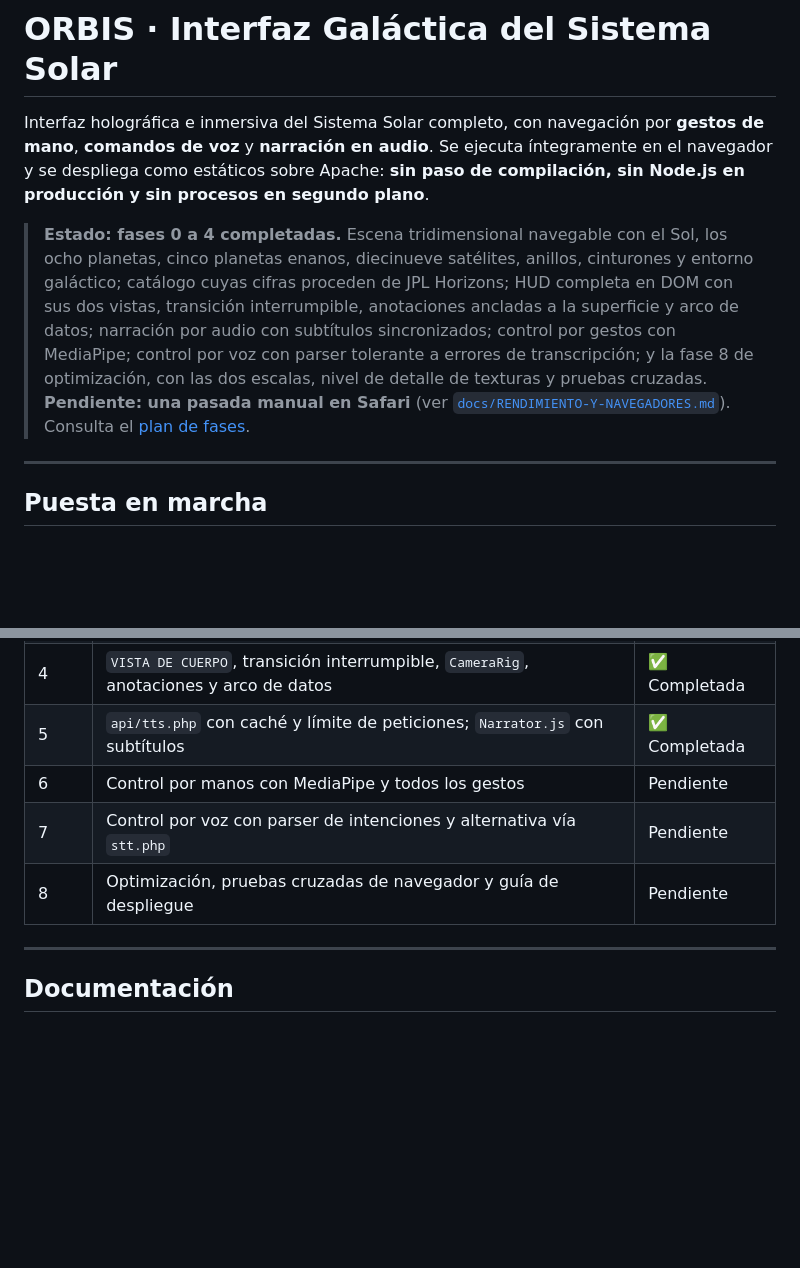
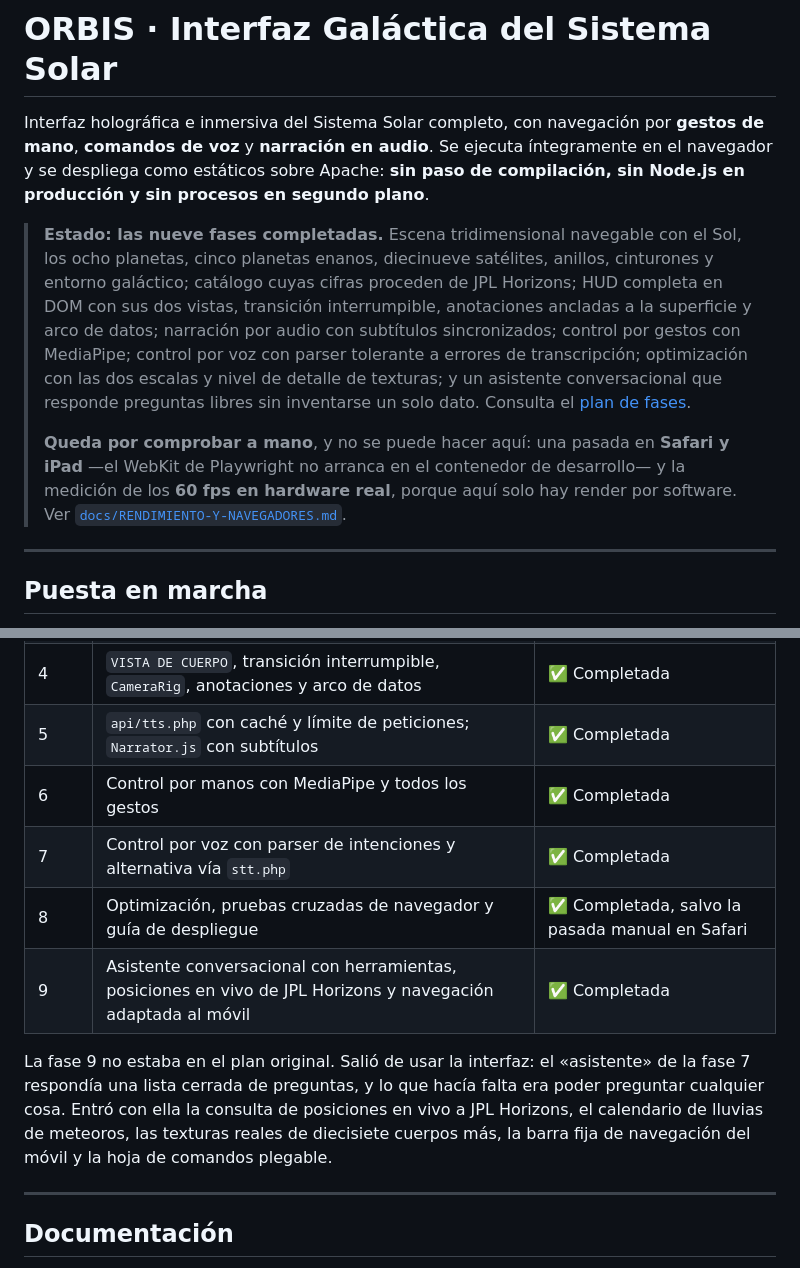
Before and after one commit to GobernaciondeNarino/game-galaxia, a Markdown page: README.md, 2 parts joined by grey strips. GitHub-like rendering; blank space fills up the shorter version.

Commit message:
Pone al día el estado del proyecto, que se contradecía a sí mismo
El README abría diciendo «fases 0 a 4 completadas» y a continuación describía
como hechas las fases 5 a 8. La tabla de más abajo marcaba 6, 7 y 8 como
pendientes; CLAUDE.md decía que estaban completas. Tres versiones distintas del
mismo dato en dos archivos.

La buena es la de CLAUDE.md. Las fases 6 y 7 —gestos y voz— entraron hace
tiempo y tienen sus propias pruebas en la lista obligatoria; la 8 está hecha
salvo la pasada manual en Safari.

Se añade además la fase 9, que no estaba en el plan original y sí en el
repositorio: el asistente conversacional con herramientas, las posiciones en
vivo de JPL Horizons, el calendario de lluvias de meteoros, las texturas reales
de diecisiete cuerpos más, la barra fija de navegación del móvil y la hoja de
comandos plegable.

Y lo que de verdad queda pendiente sube al encabezado en lugar de estar
enterrado en un documento de rendimiento: Safari y iPad a mano, y los 60 fps en
hardware real. Ninguna de las dos se puede hacer en este contenedor —el WebKit
de Playwright no arranca y solo hay render por software—, así que decirlo donde
se lee primero es más honesto que dejarlo en una nota al pie.

```diff
--- a/README.md
+++ b/README.md
@@ -5,17 +5,22 @@ Interfaz holográfica e inmersiva del Sistema Solar completo, con navegación po
 íntegramente en el navegador y se despliega como estáticos sobre Apache: **sin
 paso de compilación, sin Node.js en producción y sin procesos en segundo plano**.
 
-> **Estado: fases 0 a 4 completadas.** Escena tridimensional navegable con el
-> Sol, los ocho planetas, cinco planetas enanos, diecinueve satélites, anillos,
-> cinturones y entorno galáctico; catálogo cuyas cifras proceden de JPL
-> Horizons; HUD completa en DOM con sus dos vistas, transición interrumpible,
-> anotaciones ancladas a la superficie y arco de datos; narración por audio con
-> subtítulos sincronizados; control por gestos con MediaPipe; control por voz con
-> parser tolerante a errores de transcripción; y la fase 8 de optimización, con
-> las dos escalas, nivel de detalle de texturas y pruebas cruzadas.
-> **Pendiente: una pasada manual en Safari** (ver
-> [`docs/RENDIMIENTO-Y-NAVEGADORES.md`](docs/RENDIMIENTO-Y-NAVEGADORES.md)).
-> Consulta el [plan de fases](#plan-de-fases).
+> **Estado: las nueve fases completadas.** Escena tridimensional navegable con
+> el Sol, los ocho planetas, cinco planetas enanos, diecinueve satélites,
+> anillos, cinturones y entorno galáctico; catálogo cuyas cifras proceden de
+> JPL Horizons; HUD completa en DOM con sus dos vistas, transición
+> interrumpible, anotaciones ancladas a la superficie y arco de datos;
+> narración por audio con subtítulos sincronizados; control por gestos con
+> MediaPipe; control por voz con parser tolerante a errores de transcripción;
+> optimización con las dos escalas y nivel de detalle de texturas; y un
+> asistente conversacional que responde preguntas libres sin inventarse un solo
+> dato. Consulta el [plan de fases](#plan-de-fases).
+>
+> **Queda por comprobar a mano**, y no se puede hacer aquí:
+> una pasada en **Safari y iPad** —el WebKit de Playwright no arranca en el
+> contenedor de desarrollo— y la medición de los **60 fps en hardware real**,
+> porque aquí solo hay render por software. Ver
+> [`docs/RENDIMIENTO-Y-NAVEGADORES.md`](docs/RENDIMIENTO-Y-NAVEGADORES.md).
 
 ---
 
@@ -234,9 +239,17 @@ carga se ha diseñado como un requisito, no como un ajuste posterior:
 | 3 | HUD en DOM: elementos persistentes, `VISTA DE SISTEMA`, gráficos y tira de navegación | ✅ Completada |
 | 4 | `VISTA DE CUERPO`, transición interrumpible, `CameraRig`, anotaciones y arco de datos | ✅ Completada |
 | 5 | `api/tts.php` con caché y límite de peticiones; `Narrator.js` con subtítulos | ✅ Completada |
-| 6 | Control por manos con MediaPipe y todos los gestos | Pendiente |
-| 7 | Control por voz con parser de intenciones y alternativa vía `stt.php` | Pendiente |
-| 8 | Optimización, pruebas cruzadas de navegador y guía de despliegue | Pendiente |
+| 6 | Control por manos con MediaPipe y todos los gestos | ✅ Completada |
+| 7 | Control por voz con parser de intenciones y alternativa vía `stt.php` | ✅ Completada |
+| 8 | Optimización, pruebas cruzadas de navegador y guía de despliegue | ✅ Completada, salvo la pasada manual en Safari |
+| 9 | Asistente conversacional con herramientas, posiciones en vivo de JPL Horizons y navegación adaptada al móvil | ✅ Completada |
+
+La fase 9 no estaba en el plan original. Salió de usar la interfaz: el
+«asistente» de la fase 7 respondía una lista cerrada de preguntas, y lo que
+hacía falta era poder preguntar cualquier cosa. Entró con ella la consulta de
+posiciones en vivo a JPL Horizons, el calendario de lluvias de meteoros, las
+texturas reales de diecisiete cuerpos más, la barra fija de navegación del móvil
+y la hoja de comandos plegable.
 
 ---
 
```
Also changed, not shown: CLAUDE.md (+4 -1 lines).
